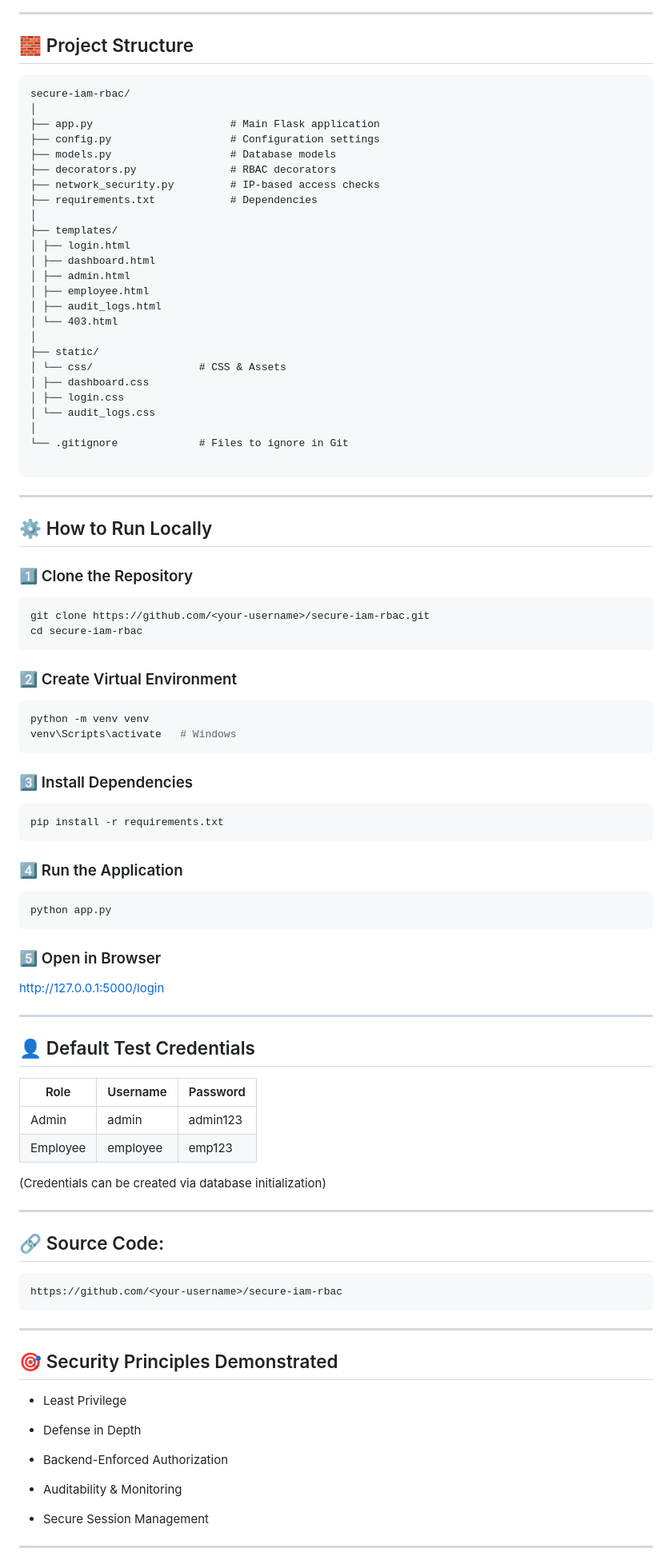
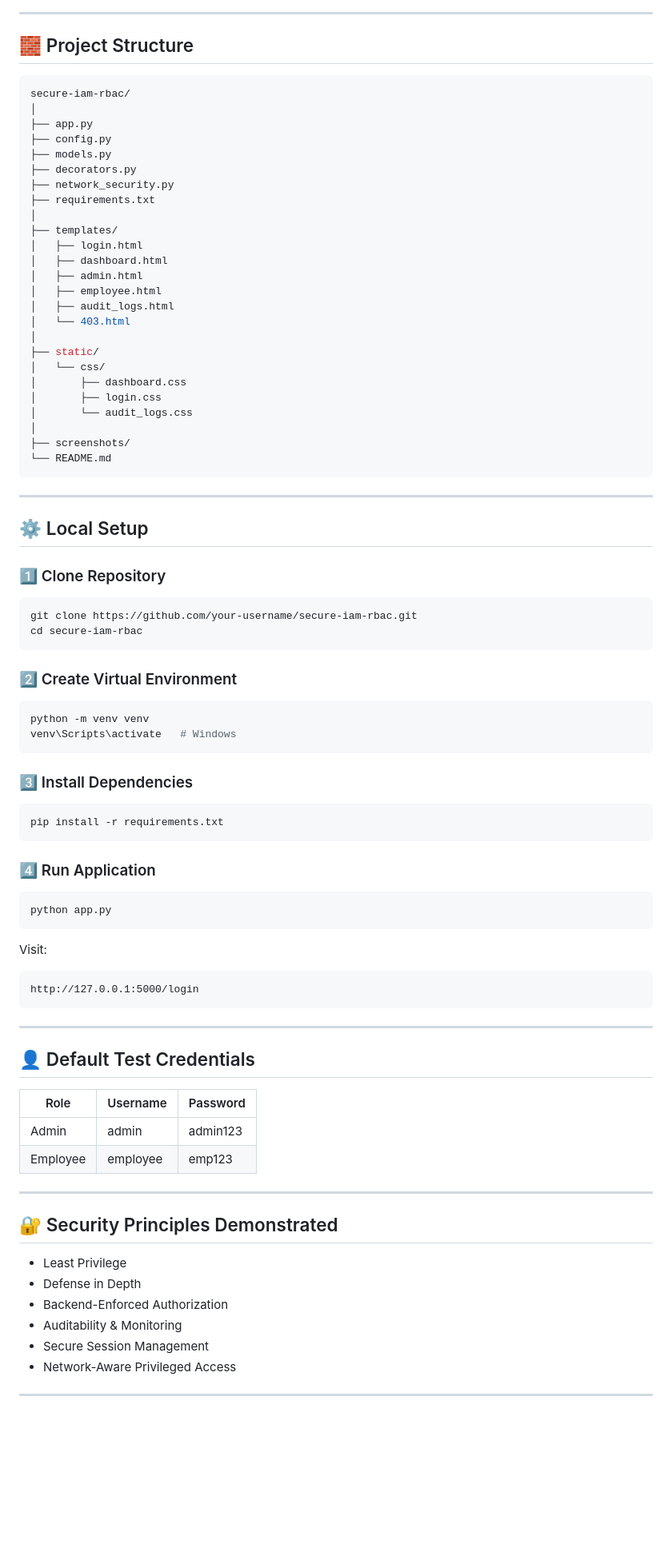
Before and after one commit to Akshitgarg1/secure-iam-rbac, a Markdown page: README.md, the part around one of its changes. Shown at 80% size. Rendered like a GitHub page; blank space fills up the shorter version.

````diff
--- a/README.md
+++ b/README.md
@@ -65,92 +147,89 @@ Security enforcement is handled **strictly at the backend**, ensuring that UI vi
 
 ## 🧱 Project Structure
 
-```text
+```bash
 secure-iam-rbac/
 │
-├── app.py                      # Main Flask application
-├── config.py                   # Configuration settings
-├── models.py                   # Database models
-├── decorators.py               # RBAC decorators
-├── network_security.py         # IP-based access checks
-├── requirements.txt            # Dependencies
+├── app.py
+├── config.py
+├── models.py
+├── decorators.py
+├── network_security.py
+├── requirements.txt
 │
 ├── templates/
-│ ├── login.html
-│ ├── dashboard.html
-│ ├── admin.html
-│ ├── employee.html
-│ ├── audit_logs.html
-│ └── 403.html
+│   ├── login.html
+│   ├── dashboard.html
+│   ├── admin.html
+│   ├── employee.html
+│   ├── audit_logs.html
+│   └── 403.html
 │
 ├── static/
-│ └── css/                 # CSS & Assets
-│ ├── dashboard.css
-│ ├── login.css
-│ └── audit_logs.css
+│   └── css/
+│       ├── dashboard.css
+│       ├── login.css
+│       └── audit_logs.css
 │
-└── .gitignore             # Files to ignore in Git
+├── screenshots/
+└── README.md
+```
 
-```
 ---
 
-## ⚙️ How to Run Locally
+## ⚙️ Local Setup
 
-### 1️⃣ Clone the Repository
+### 1️⃣ Clone Repository
+
 ```bash
-git clone https://github.com/<your-username>/secure-iam-rbac.git
+git clone https://github.com/your-username/secure-iam-rbac.git
 cd secure-iam-rbac
 ```
 
 ### 2️⃣ Create Virtual Environment
+
 ```bash
 python -m venv venv
 venv\Scripts\activate   # Windows
 ```
+
 ### 3️⃣ Install Dependencies
+
 ```bash
 pip install -r requirements.txt
 ```
 
-### 4️⃣ Run the Application
+### 4️⃣ Run Application
+
 ```bash
 python app.py
 ```
 
-### 5️⃣ Open in Browser
+Visit:
 
+```
 http://127.0.0.1:5000/login
+```
 
 ---
 
 ## 👤 Default Test Credentials
 
-| Role      | Username  | Password  |
-|-----------|-----------|-----------|
-| Admin     | admin     | admin123  |
-| Employee  | employee  | emp123    |
-
-(Credentials can be created via database initialization)
+| Role | Username | Password |
+|------|----------|----------|
+| Admin | admin | admin123 |
+| Employee | employee | emp123 |
 
 ---
 
-## 🔗 Source Code:
-```bash
-https://github.com/<your-username>/secure-iam-rbac
-```
----
-
-## 🎯 Security Principles Demonstrated
+## 🔐 Security Principles Demonstrated
 
 - Least Privilege
-
 - Defense in Depth
-
 - Backend-Enforced Authorization
-
 - Auditability & Monitoring
-
 - Secure Session Management
+- Network-Aware Privileged Access
 
 ---
 
````
Also changed, not shown: other parts of README.md (+159 -42 lines).
